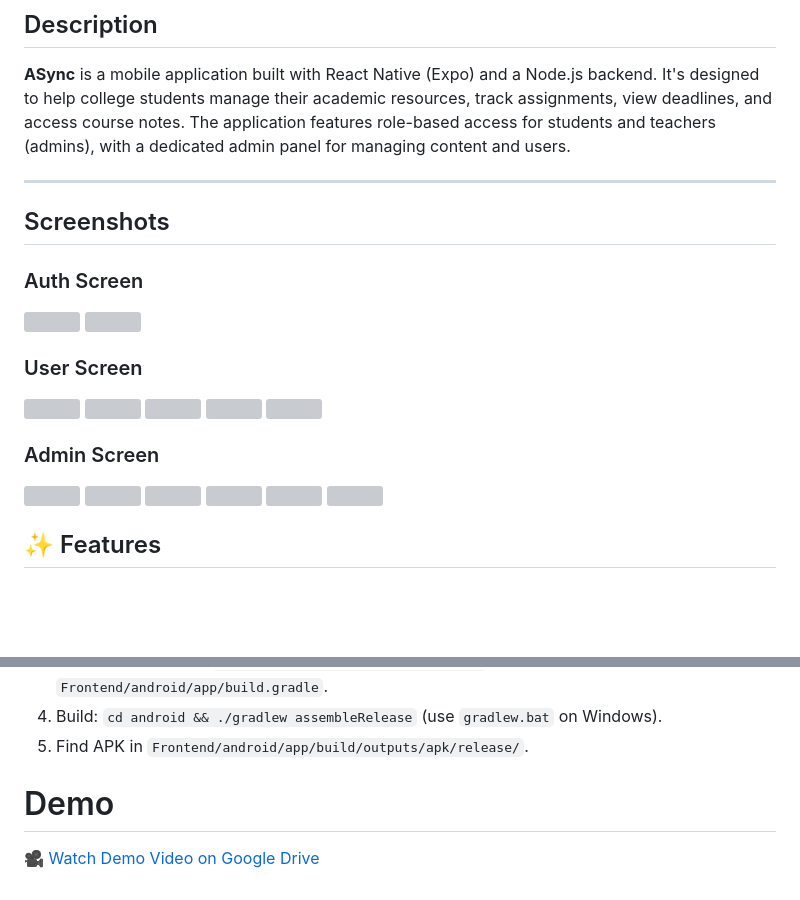
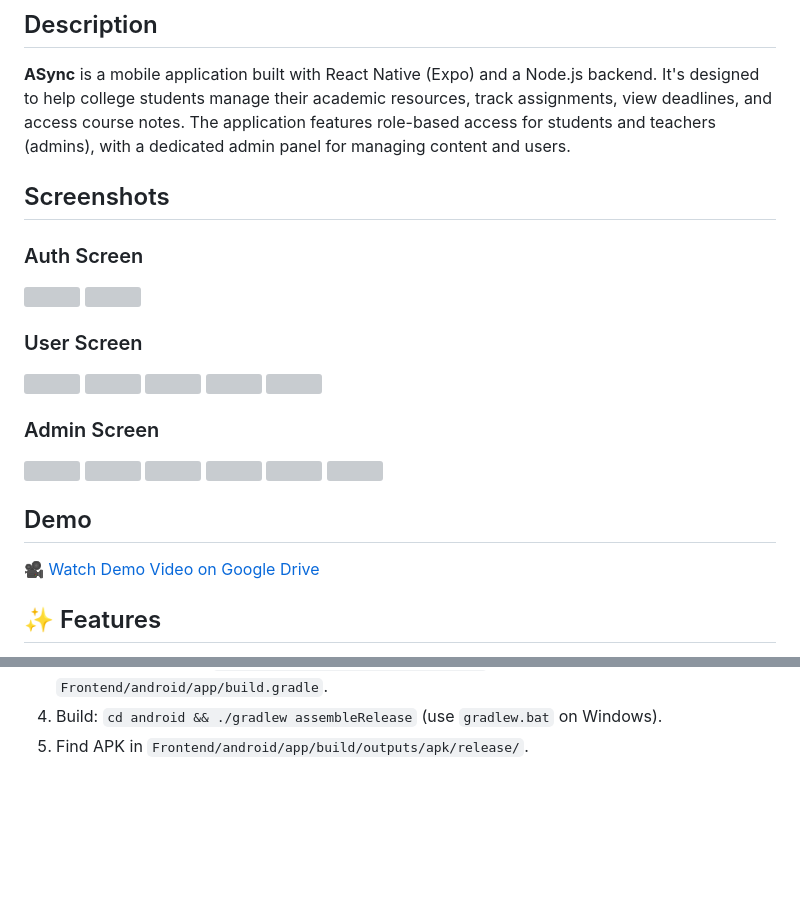
Before and after one commit to Naren456/Async-, a Markdown page: README.md, 2 parts joined by grey strips. Rendered like a GitHub page; blank space fills up the shorter version; grey boxes are pictures that could not be loaded.

Commit message:
Update README with demo video link
Added a demo video link to the README and removed the old demo section.

```diff
--- a/README.md
+++ b/README.md
@@ -4,7 +4,8 @@
 
 **ASync** is a mobile application built with React Native (Expo) and a Node.js backend. It's designed to help college students manage their academic resources, track assignments, view deadlines, and access course notes. The application features role-based access for students and teachers (admins), with a dedicated admin panel for managing content and users.
 
----
+
+
 
 ## Screenshots
 
@@ -34,6 +35,8 @@
   <img src="https://github.com/user-attachments/assets/1eecf529-a658-4a97-82fa-4413990b412d" width="250"/>
 </p>
 
+## Demo
+🎥 [Watch Demo Video on Google Drive](https://drive.google.com/file/d/1DWEfB8W5igEUpIqNDGv97bxKVqlaRhlA/view?usp=sharing)
 ## ✨ Features
 
 * **User Authentication:** Secure sign-up and sign-in using email/password, managed with JWT.
@@ -176,10 +179,3 @@
 3.  Configure signing in `Frontend/android/gradle.properties` and potentially `Frontend/android/app/build.gradle`.
 4.  Build: `cd android && ./gradlew assembleRelease` (use `gradlew.bat` on Windows).
 5.  Find APK in `Frontend/android/app/build/outputs/apk/release/`.
-
-
-
-
-
-# Demo
-🎥 [Watch Demo Video on Google Drive](https://drive.google.com/file/d/1DWEfB8W5igEUpIqNDGv97bxKVqlaRhlA/view?usp=sharing)
```
